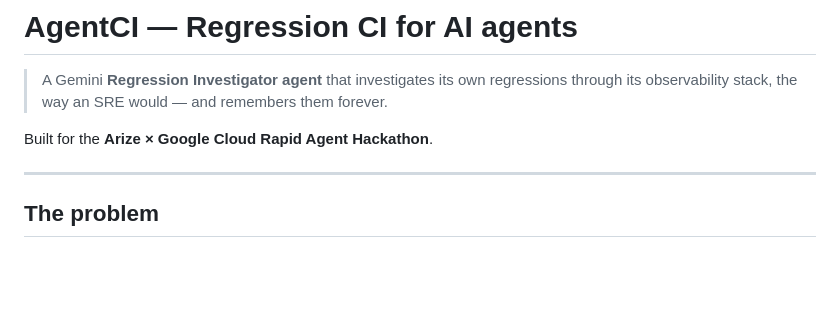
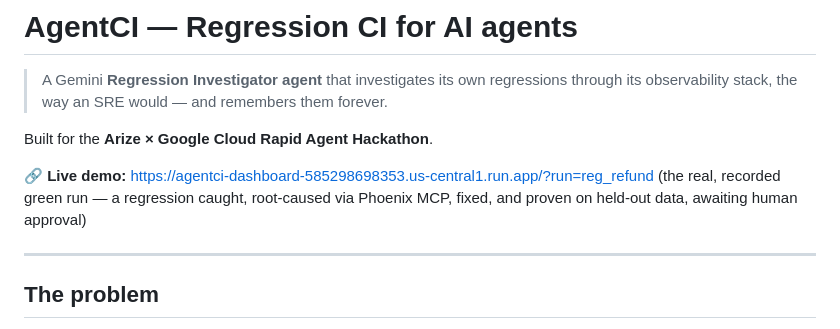
Before and after one commit to Ami-Khokhar/AgentCI, a Markdown page: README.md, the part around the change. GitHub-like rendering; blank space fills up the shorter version.

Commit message:
docs: wire live Cloud Run demo URL into README + Devpost description
Hosted dashboard deployed: agentci-dashboard-585298698353.us-central1.run.app
(serves the recorded runs in replay mode, no credentials at runtime).

Co-Authored-By: Claude Fable 5 <noreply@anthropic.com>

```diff
--- a/README.md
+++ b/README.md
@@ -4,6 +4,10 @@
 > observability stack, the way an SRE would — and remembers them forever.
 
 Built for the **Arize × Google Cloud Rapid Agent Hackathon**.
+
+**🔗 Live demo:** https://agentci-dashboard-585298698353.us-central1.run.app/?run=reg_refund
+(the real, recorded green run — a regression caught, root-caused via Phoenix MCP, fixed, and
+proven on held-out data, awaiting human approval)
 
 ---
 
```
Also changed, not shown: docs/submission/devpost-description.md (+1 -1 lines).
